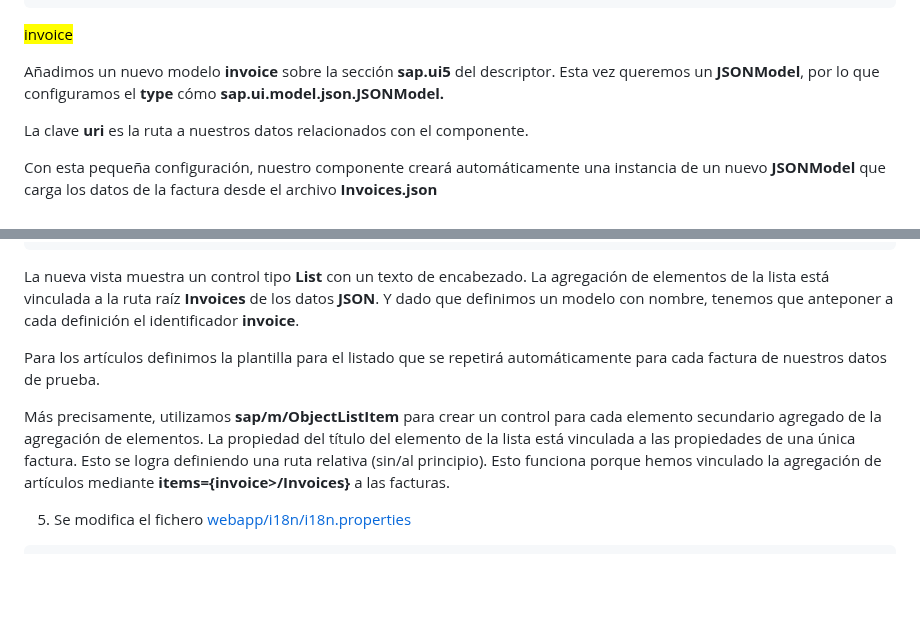
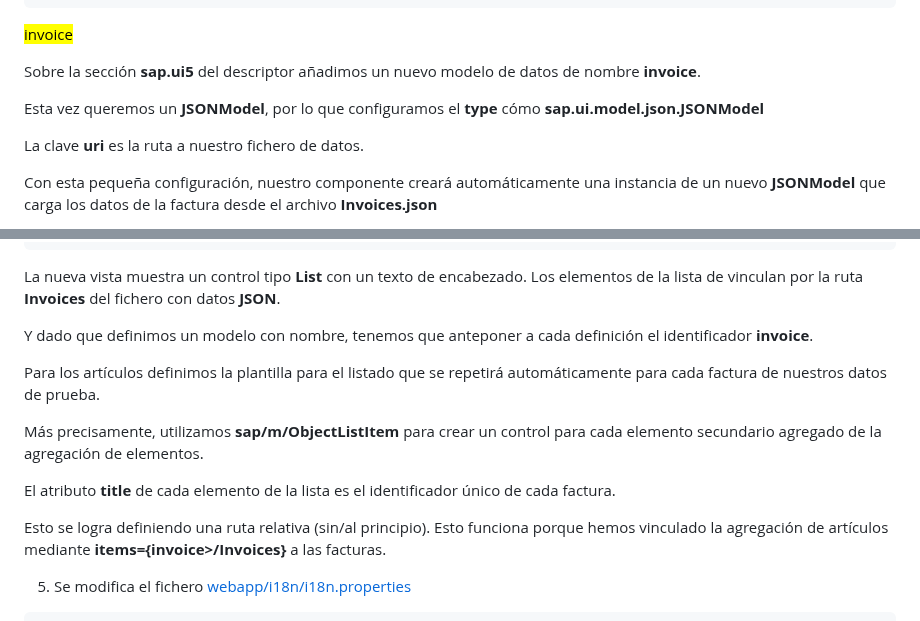
Before and after one commit to robergit88/Walkthrough, a Markdown page: 19 Aggregation Binding/app root folder/detalle.md, 2 parts joined by grey strips. Drawn GitHub-style; blank space fills up the shorter version.

Commit message:
Actualizar detalle.md

````diff
--- a/19 Aggregation Binding/app root folder/detalle.md
+++ b/19 Aggregation Binding/app root folder/detalle.md
@@ -71,11 +71,14 @@ El archivo **Invoices.json** simplemente contiene cinco facturas en formato JSON
 ```
 <mark>invoice</mark>
 
-
-Añadimos un nuevo modelo **invoice** sobre la sección **sap.ui5** del descriptor. Esta vez queremos un **JSONModel**, por lo que configuramos el **type** cómo  **sap.ui.model.json.JSONModel.**
+Sobre la sección **sap.ui5** del descriptor
+añadimos un nuevo modelo de datos de nombre **invoice**.
 
 
-La clave **uri** es la ruta a nuestros datos relacionados con el componente.
+Esta vez queremos un **JSONModel**, por lo que configuramos el **type** cómo **sap.ui.model.json.JSONModel**
+
+
+La clave **uri** es la ruta a nuestro fichero de datos.
 
 
 Con esta pequeña configuración, nuestro componente creará automáticamente una instancia de un nuevo **JSONModel** que carga los datos de la factura desde el archivo **Invoices.json**
@@ -144,13 +147,23 @@ En la vista de la aplicación agregamos una segunda vista para mostrar nuestras
 ```
 
 
-La nueva vista muestra un control tipo **List** con un texto de encabezado. La agregación de elementos de la lista está vinculada a la ruta raíz **Invoices** de los datos **JSON**. Y dado que definimos un modelo con nombre, tenemos que anteponer a cada definición el identificador **invoice**.
+La nueva vista muestra un control tipo **List** con un texto de encabezado. Los elementos de la lista de vinculan por la ruta **Invoices** del fichero con datos **JSON**.
+
+
+
+Y dado que definimos un modelo con nombre, tenemos que anteponer a cada definición el identificador **invoice**.
 
 
 Para los artículos definimos la plantilla para el listado que se repetirá automáticamente para cada factura de nuestros datos de prueba.
 
 
-Más precisamente, utilizamos **sap/m/ObjectListItem** para crear un control para cada elemento secundario agregado de la agregación de elementos. La propiedad del título del elemento de la lista está vinculada a las propiedades de una única factura. Esto se logra definiendo una ruta relativa (sin/al principio). Esto funciona porque hemos vinculado la agregación de artículos mediante **items={invoice>/Invoices}** a las facturas.
+Más precisamente, utilizamos **sap/m/ObjectListItem** para crear un control para cada elemento secundario agregado de la agregación de elementos.
+
+
+El atributo **title** de cada elemento de la lista es el identificador único de cada factura.
+
+
+Esto se logra definiendo una ruta relativa (sin/al principio). Esto funciona porque hemos vinculado la agregación de artículos mediante **items={invoice>/Invoices}** a las facturas.
 
 5. Se modifica el fichero [webapp/i18n/i18n.properties](webapp/i18n/i18n.properties)
 
````
